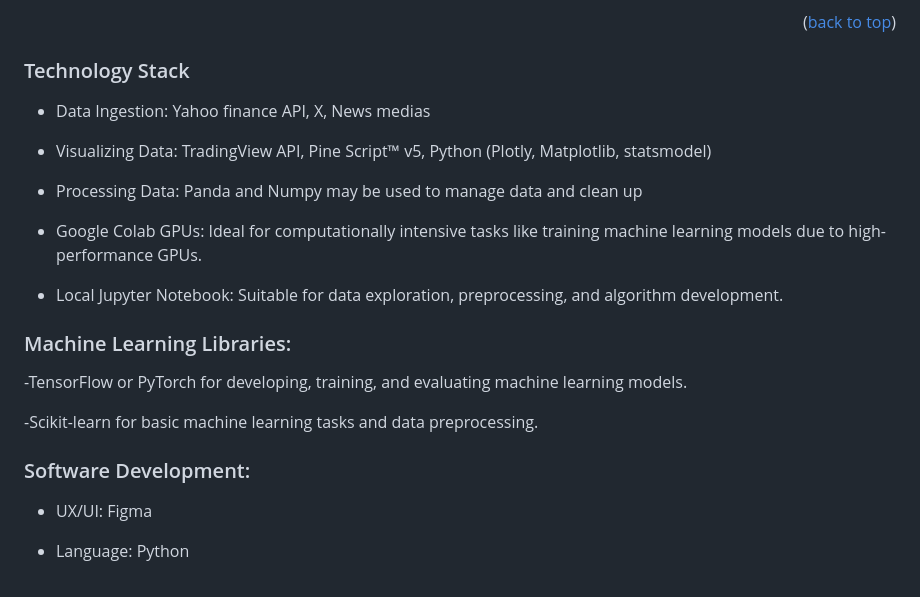
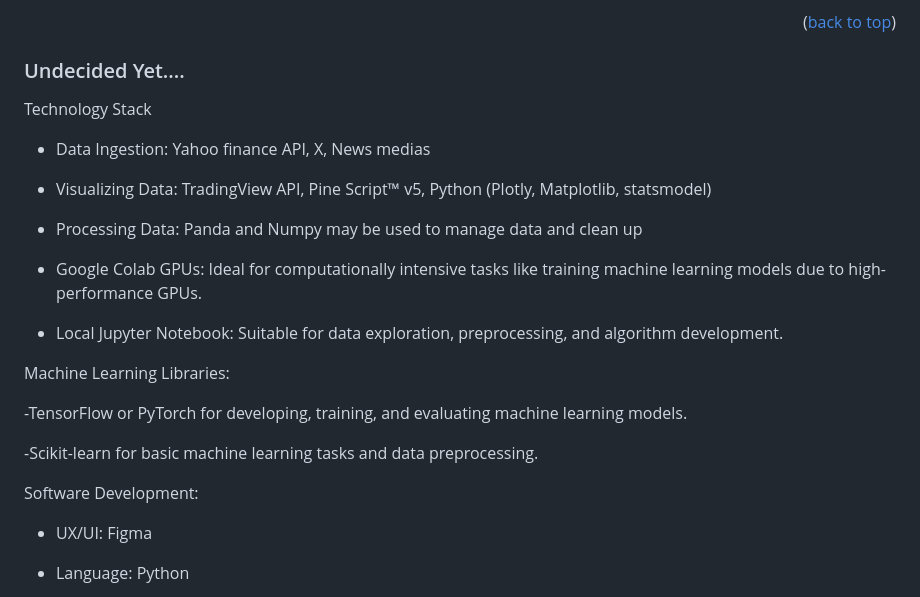
Before and after one commit to Belalaskaik/CandleVision-, a Markdown page: README.md, the part around the change. Drawn GitHub-style.

```diff
--- a/README.md
+++ b/README.md
@@ -178,7 +178,8 @@ Example:
 
 <p align="right">(<a href="#readme-top">back to top</a>)</p>
 
-### Technology Stack
+### Undecided Yet....
+Technology Stack
 
 - Data Ingestion: Yahoo finance API, X, News medias
 
@@ -190,13 +191,13 @@ Example:
 
 - Local Jupyter Notebook: Suitable for data exploration, preprocessing, and algorithm development.
 
-### Machine Learning Libraries:
+Machine Learning Libraries:
 
 -TensorFlow or PyTorch for developing, training, and evaluating machine learning models.
 
 -Scikit-learn for basic machine learning tasks and data preprocessing.
 
-### Software Development:
+Software Development:
 
 - UX/UI: Figma
 
```
